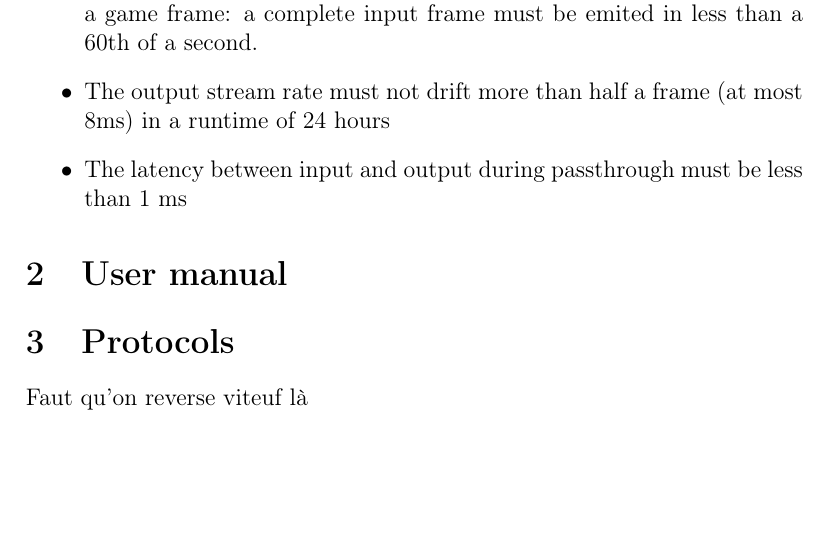
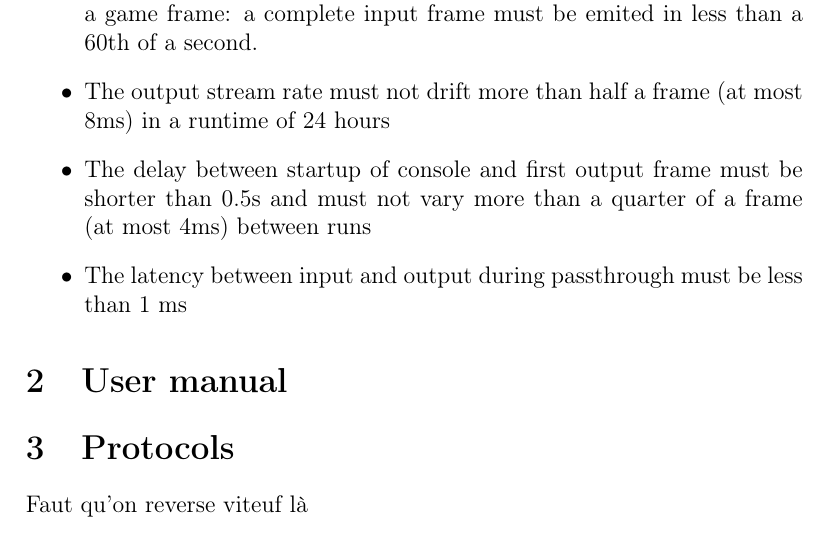
Before and after one commit to TASBot42/specifications, a LaTeX document (rapport.tex): part of page 2 of 2, cut so that both start at the same text, the shorter picture padded with empty space. Compiled offline with pdfLaTeX.

Commit message:
Add startup time and jitter requirement

```diff
--- a/rapport.tex
+++ b/rapport.tex
@@ -53,6 +53,9 @@ specificity.
   second.
 \item The output stream rate must not drift more than half a frame (at most 8ms)
   in a runtime of 24 hours
+\item The delay between startup of console and first output frame must be
+  shorter than 0.5s and must not vary more than a quarter of a frame (at most
+  4ms) between runs
 \item The latency between input and output during passthrough must be less than
   1 ms
 \end{itemize}
```
